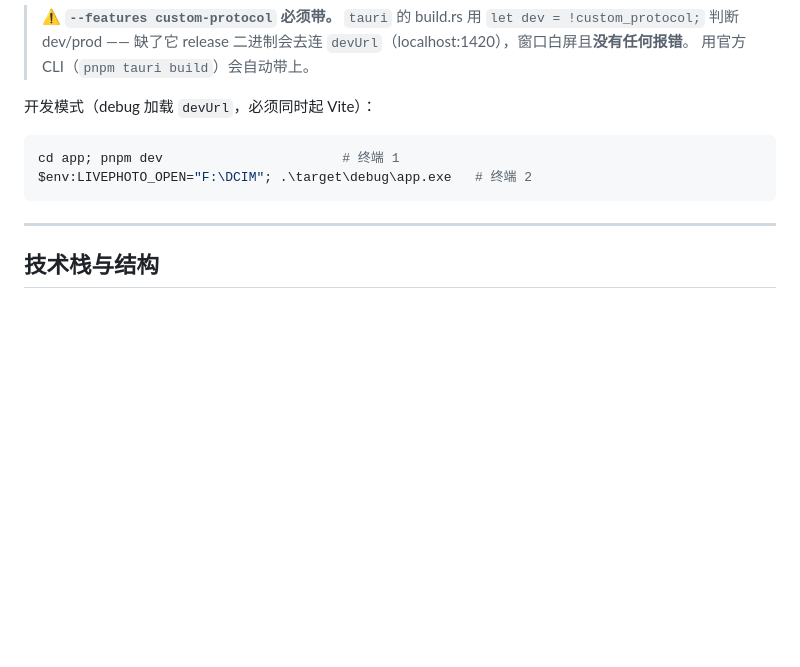
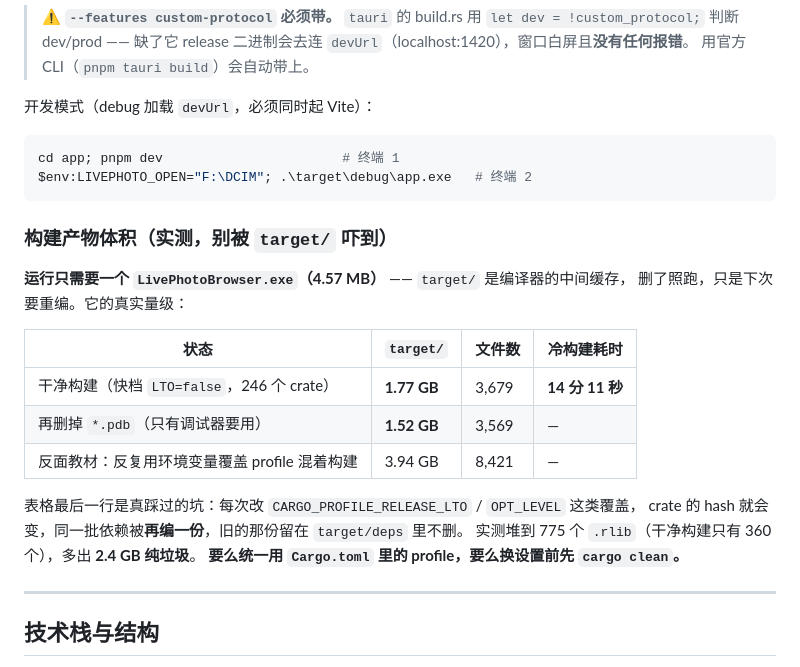
Before and after one commit to Li-Mingshuang/livephoto-browser, a Markdown page: README.md, the part around the change. Rendered like a GitHub page; blank space fills up the shorter version.

Commit message:
docs: 补构建产物体积实测（干净构建 1.77GB/14min；混用 profile 覆盖会堆到 3.9GB）；删除一次性安装器与测试夹具

````diff
--- a/README.md
+++ b/README.md
@@ -122,6 +122,22 @@ cd app; pnpm dev                       # 终端 1
 $env:LIVEPHOTO_OPEN="F:\DCIM"; .\target\debug\app.exe   # 终端 2
 ```
 
+### 构建产物体积（实测，别被 `target/` 吓到）
+
+**运行只需要一个 `LivePhotoBrowser.exe`（4.57 MB）** —— `target/` 是编译器的中间缓存，
+删了照跑，只是下次要重编。它的真实量级：
+
+| 状态 | `target/` | 文件数 | 冷构建耗时 |
+|---|---|---|---|
+| 干净构建（快档 `LTO=false`，246 个 crate） | **1.77 GB** | 3,679 | **14 分 11 秒** |
+| 再删掉 `*.pdb`（只有调试器要用） | **1.52 GB** | 3,569 | — |
+| 反面教材：反复用环境变量覆盖 profile 混着构建 | 3.94 GB | 8,421 | — |
+
+表格最后一行是真踩过的坑：每次改 `CARGO_PROFILE_RELEASE_LTO` / `OPT_LEVEL` 这类覆盖，
+crate 的 hash 就会变，同一批依赖被**再编一份**，旧的那份留在 `target/deps` 里不删。
+实测堆到 775 个 `.rlib`（干净构建只有 360 个），多出 **2.4 GB 纯垃圾**。
+**要么统一用 `Cargo.toml` 里的 profile，要么换设置前先 `cargo clean`。**
+
 ---
 
 ## 技术栈与结构
````
